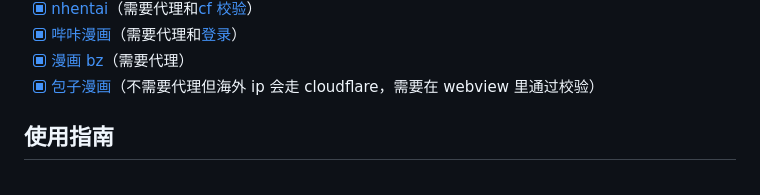
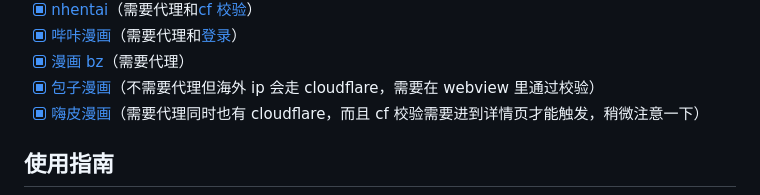
Before and after one commit to youniaogu/MangaReader, a Markdown page: readme.md, the part around the change. Rendered like a GitHub page.

```diff
--- a/readme.md
+++ b/readme.md
@@ -30,6 +30,7 @@
 - [x] [哔咔漫画](https://manhuabika.com/)（需要代理和[登录](#登录认证相关)）
 - [x] [漫画 bz](https://mangabz.com/)（需要代理）
 - [x] [包子漫画](https://cn.baozimh.com/)（不需要代理但海外 ip 会走 cloudflare，需要在 webview 里通过校验）
+- [x] [嗨皮漫画](https://m.happymh.com/)（需要代理同时也有 cloudflare，而且 cf 校验需要进到详情页才能触发，稍微注意一下）
 
 ## 使用指南
 
```
